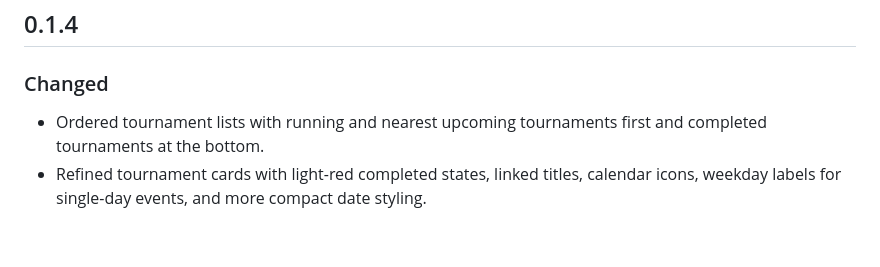
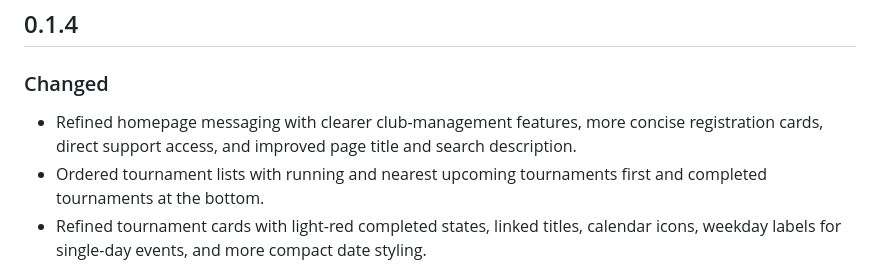
Before and after one commit to smohadjer/abzumplatz, a Markdown page: CHANGELOG.md, the part around the change. Drawn GitHub-style; blank space fills up the shorter version.

Commit message:
updates changelog

```diff
--- a/CHANGELOG.md
+++ b/CHANGELOG.md
@@ -6,6 +6,7 @@ All notable changes to this project should be documented in this file.
 
 ### Changed
 
+- Refined homepage messaging with clearer club-management features, more concise registration cards, direct support access, and improved page title and search description.
 - Ordered tournament lists with running and nearest upcoming tournaments first and completed tournaments at the bottom.
 - Refined tournament cards with light-red completed states, linked titles, calendar icons, weekday labels for single-day events, and more compact date styling.
 - Aligned the player tournament detail header with the listing-card presentation and removed the duplicated date from the tournament-data section.
```
